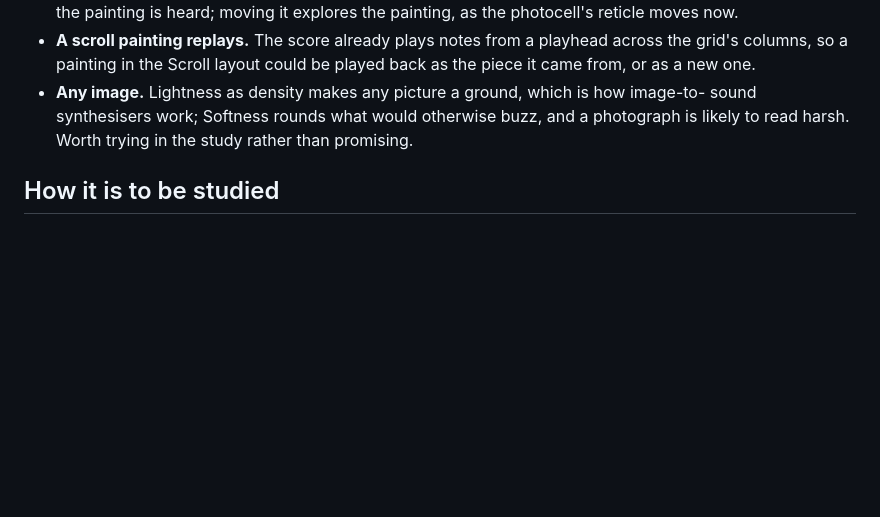
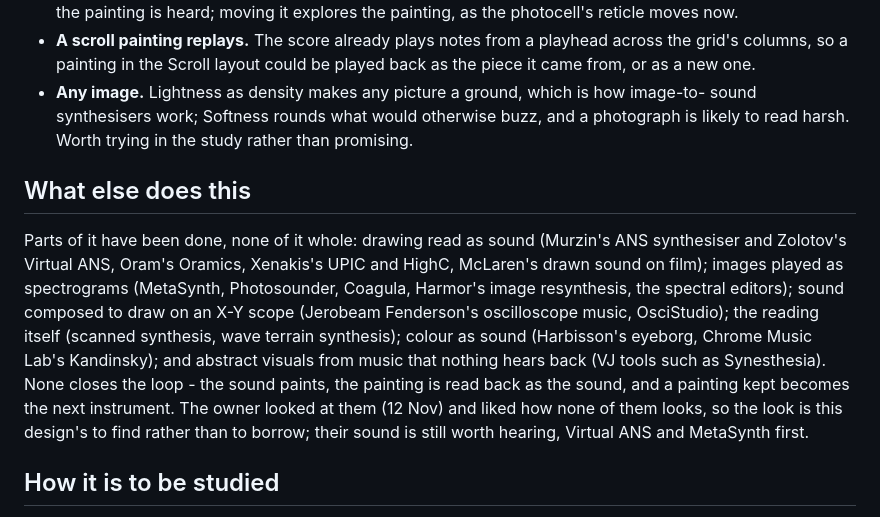
Before and after one commit to 22nmcdon/Real-Time-Sound-Visualizer, a Markdown page: web/docs/painting-the-sound.md, the part around the change. GitHub-like rendering; blank space fills up the shorter version.

Commit message:
Say in the painting note what else does parts of it, and what the owner made of them
Co-Authored-By: Claude Opus 5.5 <noreply@anthropic.com>
Claude-Session: https://claude.ai/code/session_01RoVqvSKBLNhWu7CYtwuVbU

```diff
--- a/web/docs/painting-the-sound.md
+++ b/web/docs/painting-the-sound.md
@@ -108,6 +108,20 @@ it. What to settle:
   sound synthesisers work; Softness rounds what would otherwise buzz, and a photograph is
   likely to read harsh. Worth trying in the study rather than promising.
 
+## What else does this
+
+Parts of it have been done, none of it whole: drawing read as sound (Murzin's ANS
+synthesiser and Zolotov's Virtual ANS, Oram's Oramics, Xenakis's UPIC and HighC,
+McLaren's drawn sound on film); images played as spectrograms (MetaSynth, Photosounder,
+Coagula, Harmor's image resynthesis, the spectral editors); sound composed to draw on an
+X-Y scope (Jerobeam Fenderson's oscilloscope music, OsciStudio); the reading itself
+(scanned synthesis, wave terrain synthesis); colour as sound (Harbisson's eyeborg, Chrome
+Music Lab's Kandinsky); and abstract visuals from music that nothing hears back (VJ tools
+such as Synesthesia). None closes the loop - the sound paints, the painting is read back
+as the sound, and a painting kept becomes the next instrument. The owner looked at them
+(12 Nov) and liked how none of them looks, so the look is this design's to find rather
+than to borrow; their sound is still worth hearing, Virtual ANS and MetaSynth first.
+
 ## How it is to be studied
 
 A study and a mockup before anything is built: a held pad, the owner's Crossed hands solo,
```
